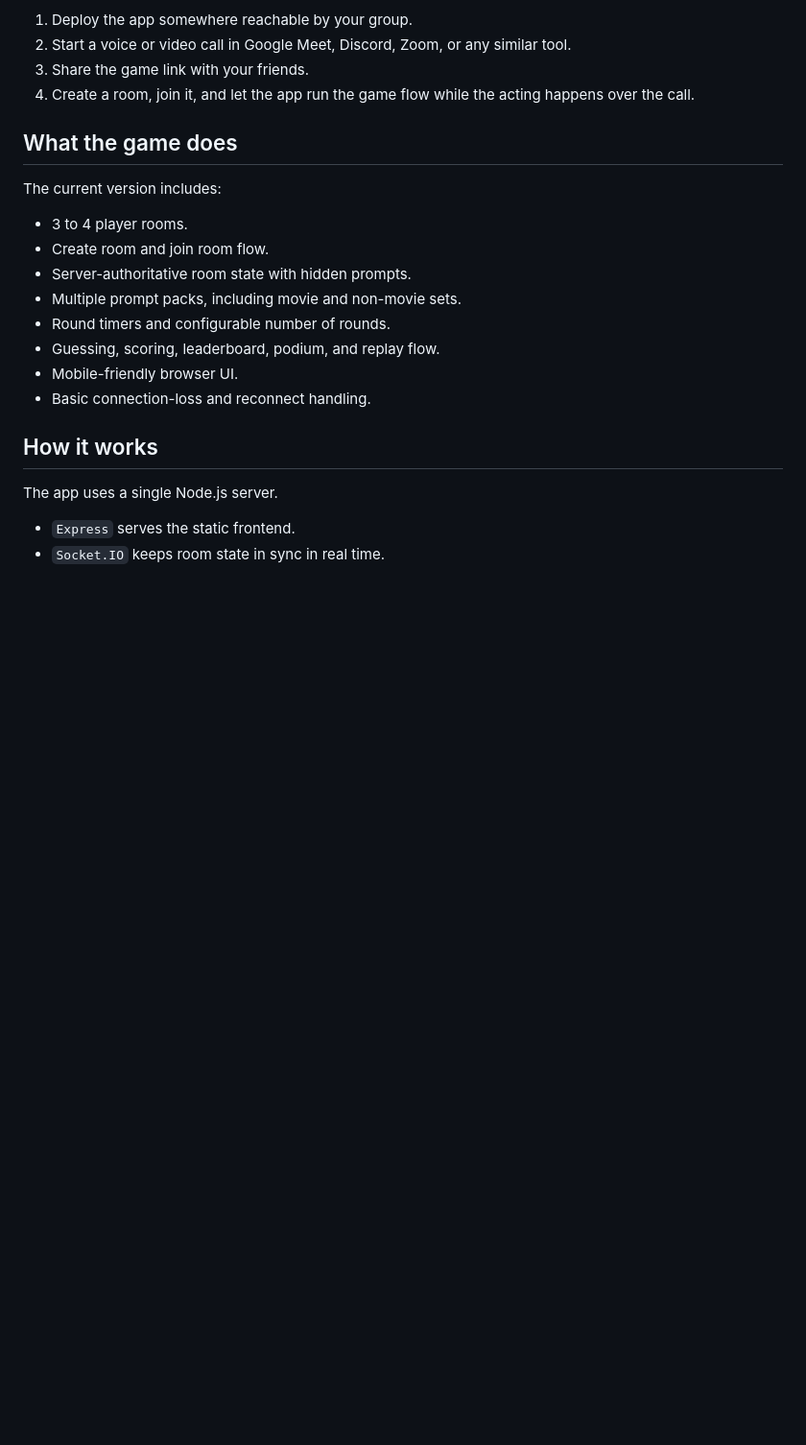
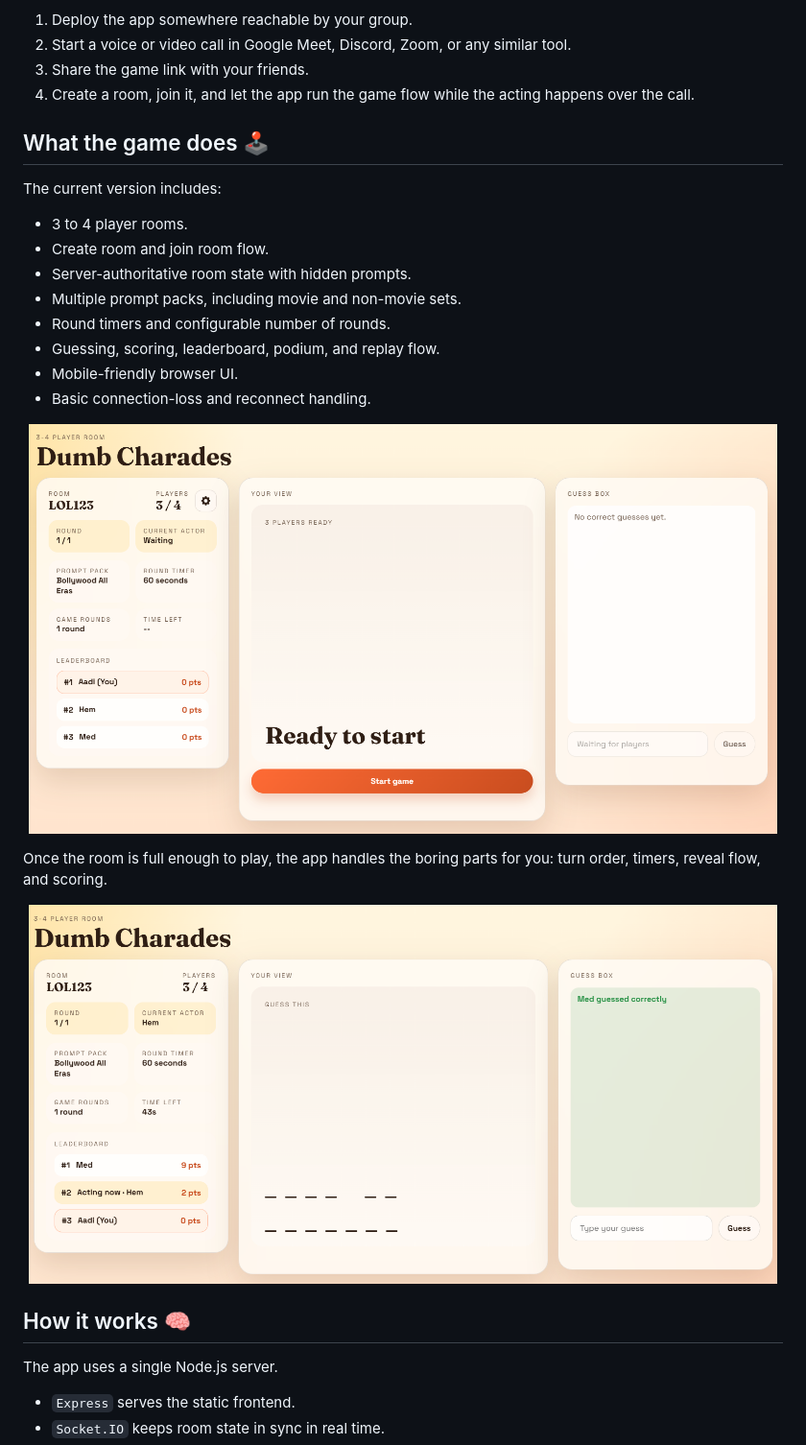
Before and after one commit to HemantDutta/dumb_charades, a Markdown page: README.md, the part around one of its changes. Shown at 96% size. Rendered like a GitHub page; blank space fills up the shorter version.

```diff
--- a/README.md
+++ b/README.md
@@ -22,7 +26,7 @@ Typical use:
 3. Share the game link with your friends.
 4. Create a room, join it, and let the app run the game flow while the acting happens over the call.
 
-## What the game does
+## What the game does 🕹️
 
 The current version includes:
 
@@ -35,7 +39,17 @@ The current version includes:
 - Mobile-friendly browser UI.
 - Basic connection-loss and reconnect handling.
 
-## How it works
+<p align="center">
+	<img src="static/ready.png" alt="Ready to start room state" width="780" />
+</p>
+
+Once the room is full enough to play, the app handles the boring parts for you: turn order, timers, reveal flow, and scoring.
+
+<p align="center">
+	<img src="static/guess.png" alt="Guessing screen during a round" width="780" />
+</p>
+
+## How it works 🧠
 
 The app uses a single Node.js server.
 
```
Also changed, not shown: other parts of README.md (+24 -8 lines).
